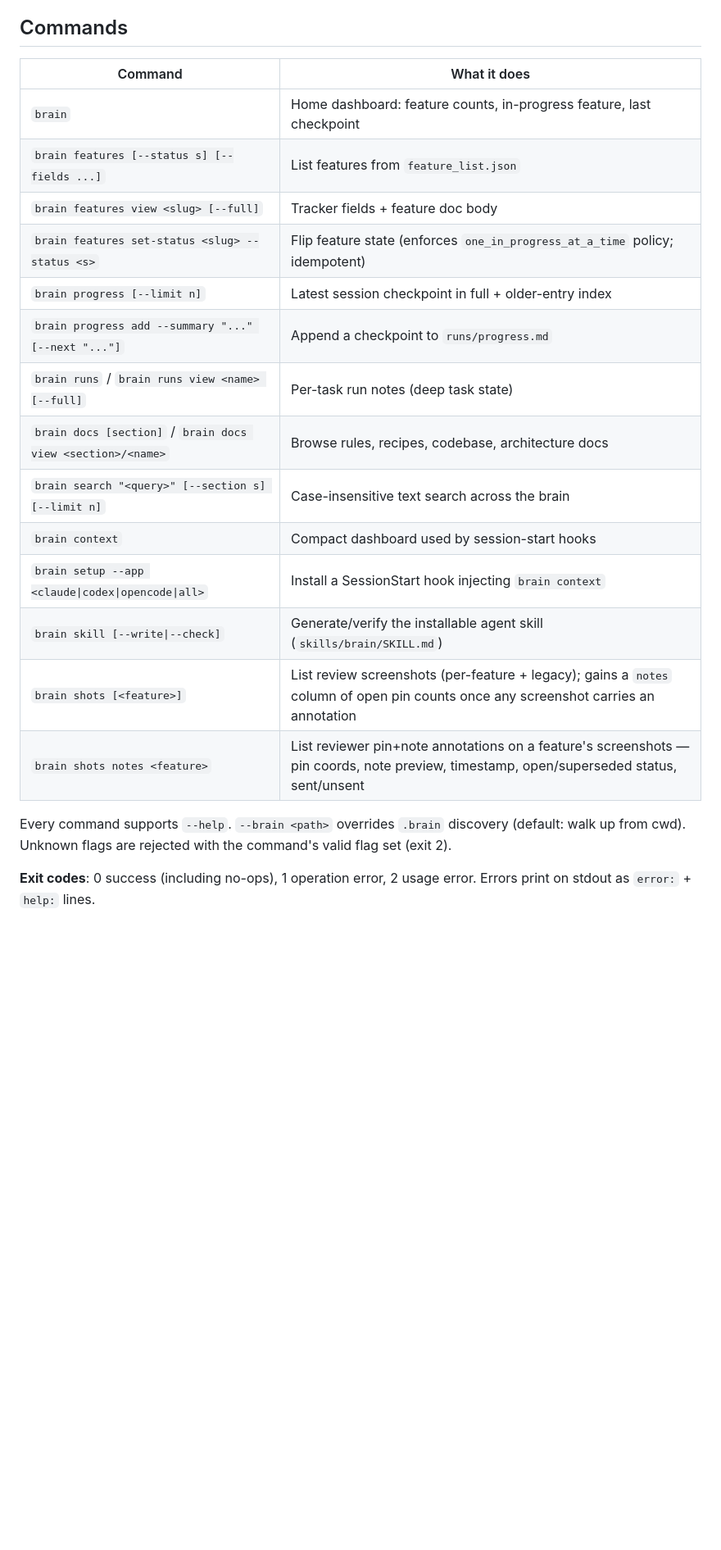
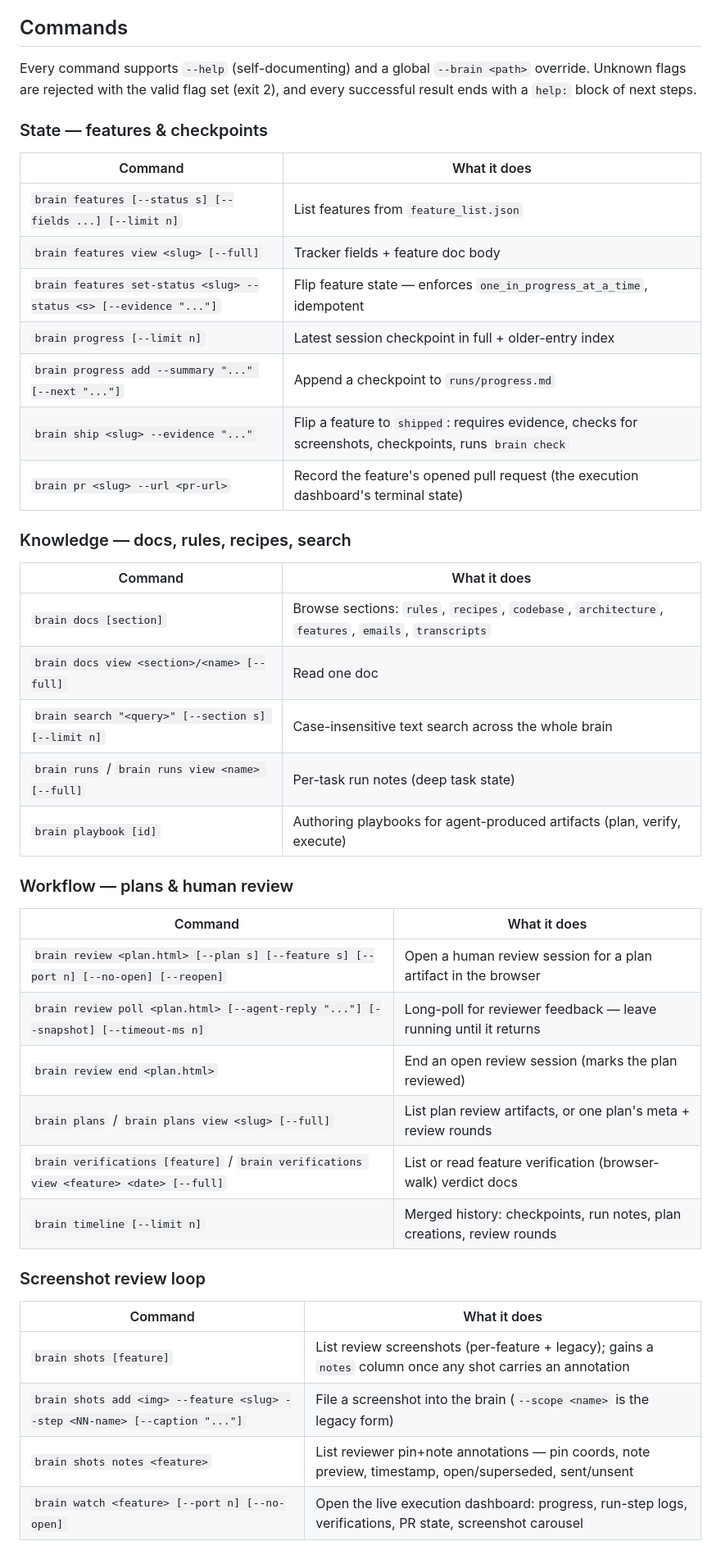
Before and after one commit to SeanningTatum/brain, a Markdown page: README.md, the part around one of its changes. Shown at 82% size. GitHub-like rendering; blank space fills up the shorter version.

```diff
--- a/README.md
+++ b/README.md
@@ -16,23 +51,47 @@ Requires Node 18+. Zero dependencies.
 
 ## Commands
 
+Every command supports `--help` (self-documenting) and a global `--brain <path>` override. Unknown flags are rejected with the valid flag set (exit 2), and every successful result ends with a `help:` block of next steps.
+
+### State — features & checkpoints
+
 | Command | What it does |
 |---|---|
-| `brain` | Home dashboard: feature counts, in-progress feature, last checkpoint |
-| `brain features [--status s] [--fields ...]` | List features from `feature_list.json` |
+| `brain features [--status s] [--fields ...] [--limit n]` | List features from `feature_list.json` |
 | `brain features view <slug> [--full]` | Tracker fields + feature doc body |
-| `brain features set-status <slug> --status <s>` | Flip feature state (enforces `one_in_progress_at_a_time` policy; idempotent) |
+| `brain features set-status <slug> --status <s> [--evidence "..."]` | Flip feature state — enforces `one_in_progress_at_a_time`, idempotent |
 | `brain progress [--limit n]` | Latest session checkpoint in full + older-entry index |
 | `brain progress add --summary "..." [--next "..."]` | Append a checkpoint to `runs/progress.md` |
+| `brain ship <slug> --evidence "..."` | Flip a feature to `shipped`: requires evidence, checks for screenshots, checkpoints, runs `brain check` |
+| `brain pr <slug> --url <pr-url>` | Record the feature's opened pull request (the execution dashboard's terminal state) |
+
+### Knowledge — docs, rules, recipes, search
+
+| Command | What it does |
+|---|---|
+| `brain docs [section]` | Browse sections: `rules`, `recipes`, `codebase`, `architecture`, `features`, `emails`, `transcripts` |
+| `brain docs view <section>/<name> [--full]` | Read one doc |
+| `brain search "<query>" [--section s] [--limit n]` | Case-insensitive text search across the whole brain |
 | `brain runs` / `brain runs view <name> [--full]` | Per-task run notes (deep task state) |
-| `brain docs [section]` / `brain docs view <section>/<name>` | Browse rules, recipes, codebase, architecture docs |
-| `brain search "<query>" [--section s] [--limit n]` | Case-insensitive text search across the brain |
-| `brain context` | Compact dashboard used by session-start hooks |
-| `brain setup --app <claude\|codex\|opencode\|all>` | Install a SessionStart hook injecting `brain context` |
-| `brain skill [--write\|--check]` | Generate/verify the installable agent skill (`skills/brain/SKILL.md`) |
-| `brain shots [<feature>]` | List review screenshots (per-feature + legacy); gains a `notes` column of open pin counts once any screenshot carries an annotation |
-| `brain shots notes <feature>` | List reviewer pin+note annotations on a feature's screenshots — pin coords, note preview, timestamp, open/superseded status, sent/unsent |
+| `brain playbook [id]` | Authoring playbooks for agent-produced artifacts (plan, verify, execute) |
 
-Every command supports `--help`. `--brain <path>` overrides `.brain` discovery (default: walk up from cwd). Unknown flags are rejected with the command's valid flag set (exit 2).
+### Workflow — plans & human review
 
-**Exit codes**: 0 success (including no-ops), 1 operation error, 2 usage error. Errors print on stdout as `error:` + `help:` lines.
+| Command | What it does |
+|---|---|
+| `brain review <plan.html> [--plan s] [--feature s] [--port n] [--no-open] [--reopen]` | Open a human review session for a plan artifact in the browser |
+| `brain review poll <plan.html> [--agent-reply "..."] [--snapshot] [--timeout-ms n]` | Long-poll for reviewer feedback — leave running until it returns |
+| `brain review end <plan.html>` | End an open review session (marks the plan reviewed) |
+| `brain plans` / `brain plans view <slug> [--full]` | List plan review artifacts, or one plan's meta + review rounds |
+| `brain verifications [feature]` / `brain verifications view <feature> <date> [--full]` | List or read feature verification (browser-walk) verdict docs |
+| `brain timeline [--limit n]` | Merged history: checkpoints, run notes, plan creations, review rounds |
+
+### Screenshot review loop
+
+| Command | What it does |
+|---|---|
+| `brain shots [feature]` | List review screenshots (per-feature + legacy); gains a `notes` column once any shot carries an annotation |
+| `brain shots add <img> --feature <slug> --step <NN-name> [--caption "..."]` | File a screenshot into the brain (`--scope <name>` is the legacy form) |
+| `brain shots notes <feature>` | List reviewer pin+note annotations — pin coords, note preview, timestamp, open/superseded, sent/unsent |
+| `brain watch <feature> [--port n] [--no-open]` | Open the live execution dashboard: progress, run-step logs, verifications, PR state, screenshot carousel |
+
```
Also changed, not shown: other parts of README.md (+85 -32 lines).
